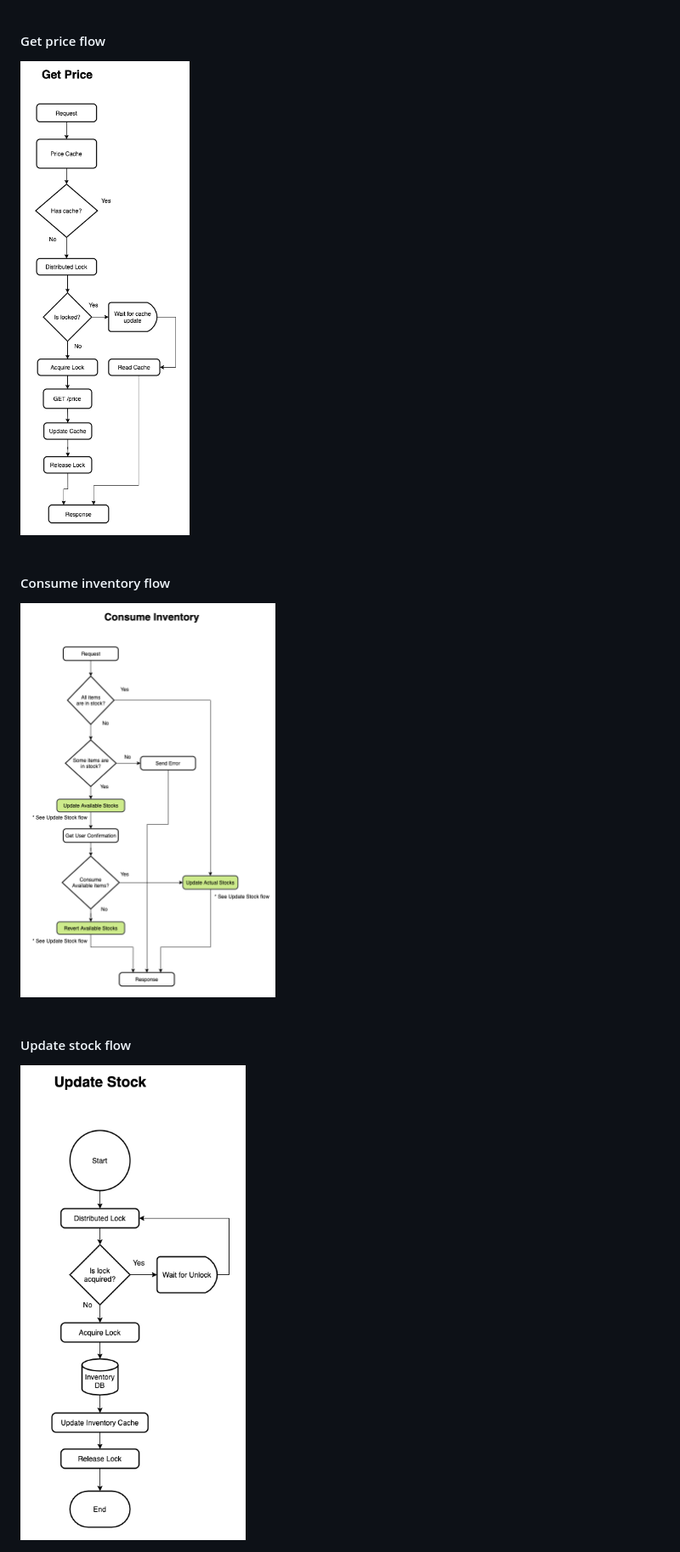
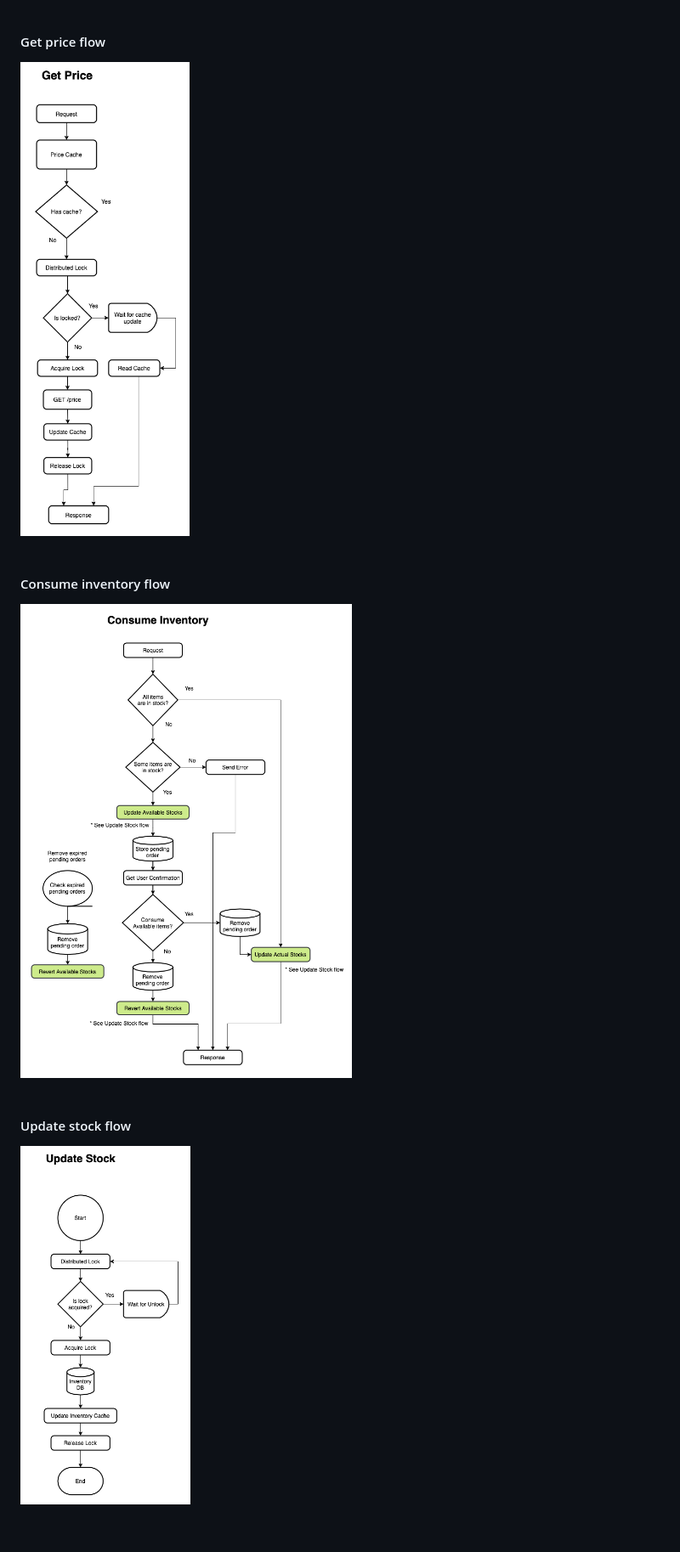
Before and after one commit to jonayet/distributed-inventory, a Markdown page: docs/architecture.md, the part around the change. Shown: that part at 85% size. Rendered like a GitHub page; pictures changed too: docs/consume-inventory.png; blank space fills up the shorter version.

```diff
--- a/docs/architecture.md
+++ b/docs/architecture.md
@@ -46,12 +46,12 @@ Incorporate express.js framework to start the http service
 <br/><br/>
 
 #### Get price flow
-<img src="./get-price.png?raw=true" width="300" title="Get price">
+<img src="./get-price.png?raw=true" width="200" title="Get price">
 <br/><br/>
 
 #### Consume inventory flow
-<img src="./consume-inventory.png?raw=true" width="300" title="Consume inventory">
+<img src="./consume-inventory.png?raw=true" width="400" title="Consume inventory">
 <br/><br/>
 
 #### Update stock flow
-<img src="./update-stock.png?raw=true" width="300" title="Update stock">
+<img src="./update-stock.png?raw=true" width="200" title="Update stock">
```
Also changed, not shown: readme.md (+57 -7 lines), 12 other files.
